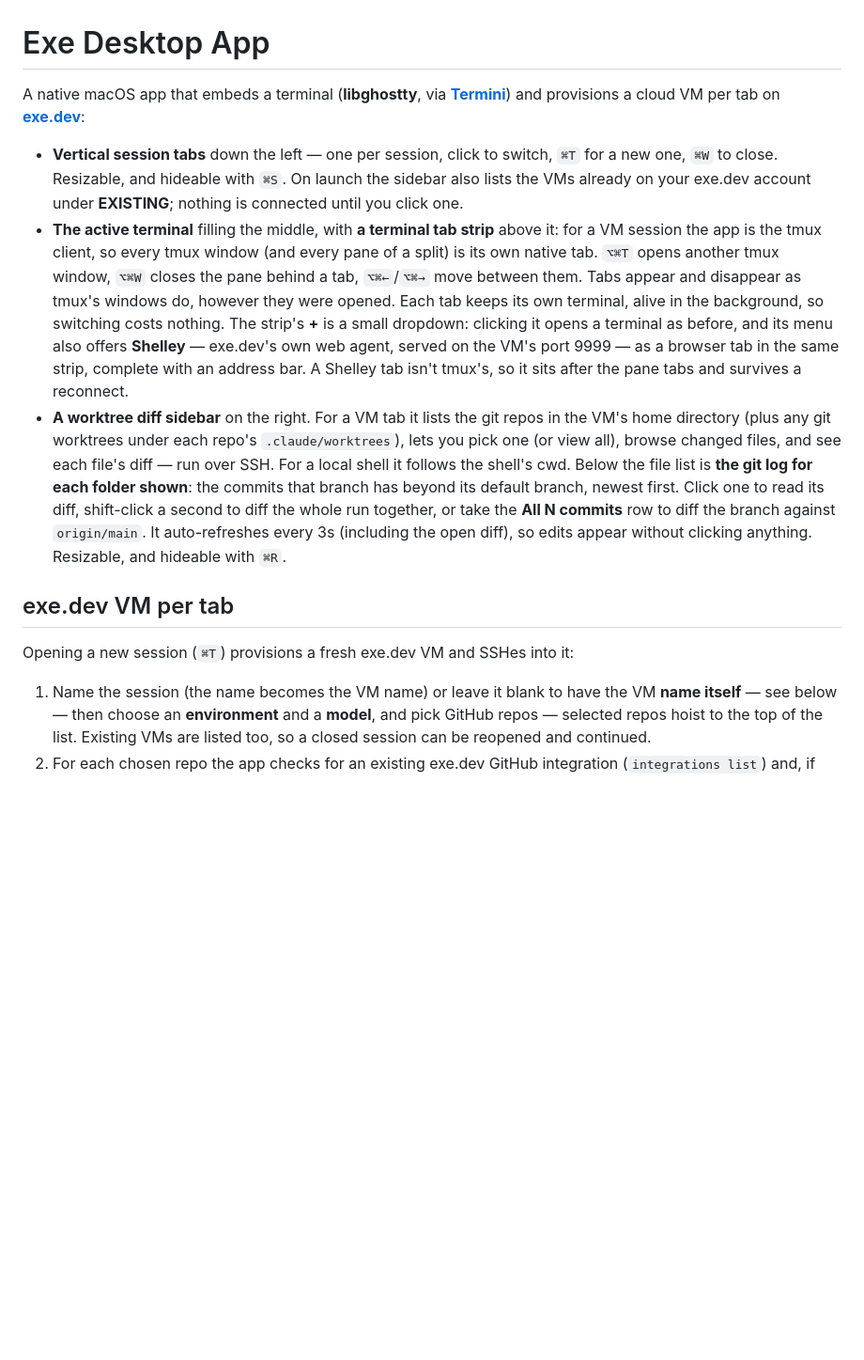
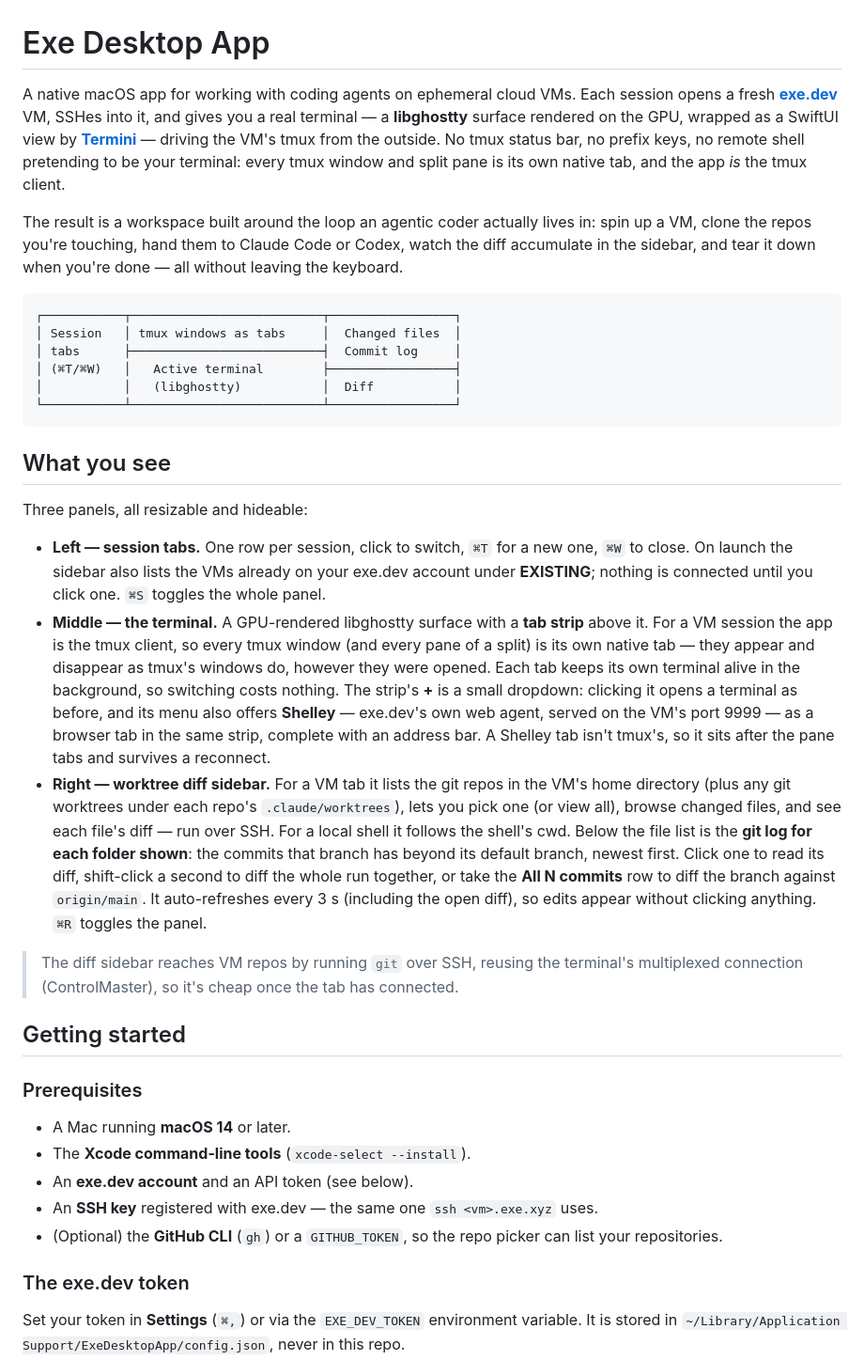
Before and after one commit to leighmcculloch/hub, a Markdown page: README.md, the part around one of its changes. Shown at 94% size. Drawn GitHub-style; blank space fills up the shorter version.

````diff
--- a/README.md
+++ b/README.md
@@ -1,42 +1,74 @@
 # Exe Desktop App
 
-A native macOS app that embeds a terminal (**libghostty**, via
-[**Termini**](https://github.com/arach/Termini)) and provisions a cloud VM per
-tab on [**exe.dev**](https://exe.dev):
+A native macOS app for working with coding agents on ephemeral cloud VMs. Each
+session opens a fresh [**exe.dev**](https://exe.dev) VM, SSHes into it, and
+gives you a real terminal — a **libghostty** surface rendered on the GPU,
+wrapped as a SwiftUI view by [**Termini**](https://github.com/arach/Termini) —
+driving the VM's tmux from the outside. No tmux status bar, no prefix keys, no
+remote shell pretending to be your terminal: every tmux window and split pane
+is its own native tab, and the app *is* the tmux client.
 
-- **Vertical session tabs** down the left — one per session, click to switch,
-  `⌘T` for a new one, `⌘W` to close. Resizable, and hideable with `⌘S`. On
-  launch the sidebar also lists the VMs already on your exe.dev account under
-  **EXISTING**; nothing is connected until you click one.
-- **The active terminal** filling the middle, with **a terminal tab strip** above
-  it: for a VM session the app is the tmux client, so every tmux window (and
-  every pane of a split) is its own native tab. `⌥⌘T` opens another tmux window,
-  `⌥⌘W` closes the pane behind a tab, `⌥⌘←`/`⌥⌘→` move between them. Tabs appear
-  and disappear as tmux's windows do, however they were opened. Each tab keeps
-  its own terminal, alive in the background, so switching costs nothing. The
-  strip's **+** is a small dropdown: clicking it opens a terminal as before, and
-  its menu also offers **Shelley** — exe.dev's own web agent, served on the VM's
+The result is a workspace built around the loop an agentic coder actually
+lives in: spin up a VM, clone the repos you're touching, hand them to Claude
+Code or Codex, watch the diff accumulate in the sidebar, and tear it down when
+you're done — all without leaving the keyboard.
+
+```
+┌───────────┬──────────────────────────┬─────────────────┐
+│ Session   │ tmux windows as tabs     │  Changed files  │
+│ tabs      ├──────────────────────────┤  Commit log     │
+│ (⌘T/⌘W)   │   Active terminal        ├─────────────────┤
+│           │   (libghostty)           │  Diff           │
+└───────────┴──────────────────────────┴─────────────────┘
+```
+
+## What you see
+
+Three panels, all resizable and hideable:
+
+- **Left — session tabs.** One row per session, click to switch, `⌘T` for a
+  new one, `⌘W` to close. On launch the sidebar also lists the VMs already on
+  your exe.dev account under **EXISTING**; nothing is connected until you click
+  one. `⌘S` toggles the whole panel.
+- **Middle — the terminal.** A GPU-rendered libghostty surface with a **tab
+  strip** above it. For a VM session the app is the tmux client, so every tmux
+  window (and every pane of a split) is its own native tab — they appear and
+  disappear as tmux's windows do, however they were opened. Each tab keeps its
+  own terminal alive in the background, so switching costs nothing. The strip's
+  **+** is a small dropdown: clicking it opens a terminal as before, and its
+  menu also offers **Shelley** — exe.dev's own web agent, served on the VM's
   port 9999 — as a browser tab in the same strip, complete with an address bar.
   A Shelley tab isn't tmux's, so it sits after the pane tabs and survives a
   reconnect.
-- **A worktree diff sidebar** on the right. For a VM tab it lists the git repos
-  in the VM's home directory (plus any git worktrees under each repo's
-  `.claude/worktrees`), lets you pick one (or view all), browse changed
-  files, and see each file's diff — run over SSH. For a local shell it follows
-  the shell's cwd. Below the file list is **the git log for each folder shown**:
-  the commits that branch has beyond its default branch, newest first. Click one
-  to read its diff, shift-click a second to diff the whole run together, or take
+- **Right — worktree diff sidebar.** For a VM tab it lists the git repos in the
+  VM's home directory (plus any git worktrees under each repo's
+  `.claude/worktrees`), lets you pick one (or view all), browse changed files,
+  and see each file's diff — run over SSH. For a local shell it follows the
+  shell's cwd. Below the file list is the **git log for each folder shown**: the
+  commits that branch has beyond its default branch, newest first. Click one to
+  read its diff, shift-click a second to diff the whole run together, or take
   the **All N commits** row to diff the branch against `origin/main`. It
-  auto-refreshes every 3s (including the open diff), so edits appear without
-  clicking anything. Resizable, and hideable with `⌘R`.
+  auto-refreshes every 3&nbsp;s (including the open diff), so edits appear
+  without clicking anything. `⌘R` toggles the panel.
 
-## exe.dev VM per tab
+> The diff sidebar reaches VM repos by running `git` over SSH, reusing the
+> terminal's multiplexed connection (ControlMaster), so it's cheap once the tab
+> has connected.
 
-Opening a new session (`⌘T`) provisions a fresh exe.dev VM and SSHes into it:
+## Getting started
 
-1. Name the session (the name becomes the VM name) or leave it blank to have the
-   VM **name itself** — see below — then choose an **environment** and a
-   **model**, and pick GitHub repos — selected repos hoist to the top of the
-   list. Existing VMs are listed too, so a closed session can be reopened and
-   continued.
-2. For each chosen repo the app checks for an existing exe.dev GitHub
+### Prerequisites
+
+- A Mac running **macOS 14** or later.
+- The **Xcode command-line tools** (`xcode-select --install`).
+- An **exe.dev account** and an API token (see below).
+- An **SSH key** registered with exe.dev — the same one `ssh <vm>.exe.xyz` uses.
+- (Optional) the **GitHub CLI** (`gh`) or a `GITHUB_TOKEN`, so the repo picker
+  can list your repositories.
+
+### The exe.dev token
+
+Set your token in **Settings** (`⌘,`) or via the `EXE_DEV_TOKEN` environment
+variable. It is stored in
+`~/Library/Application Support/ExeDesktopApp/config.json`, never in this repo.
+
````
Also changed, not shown: other parts of README.md (+149 -85 lines).
